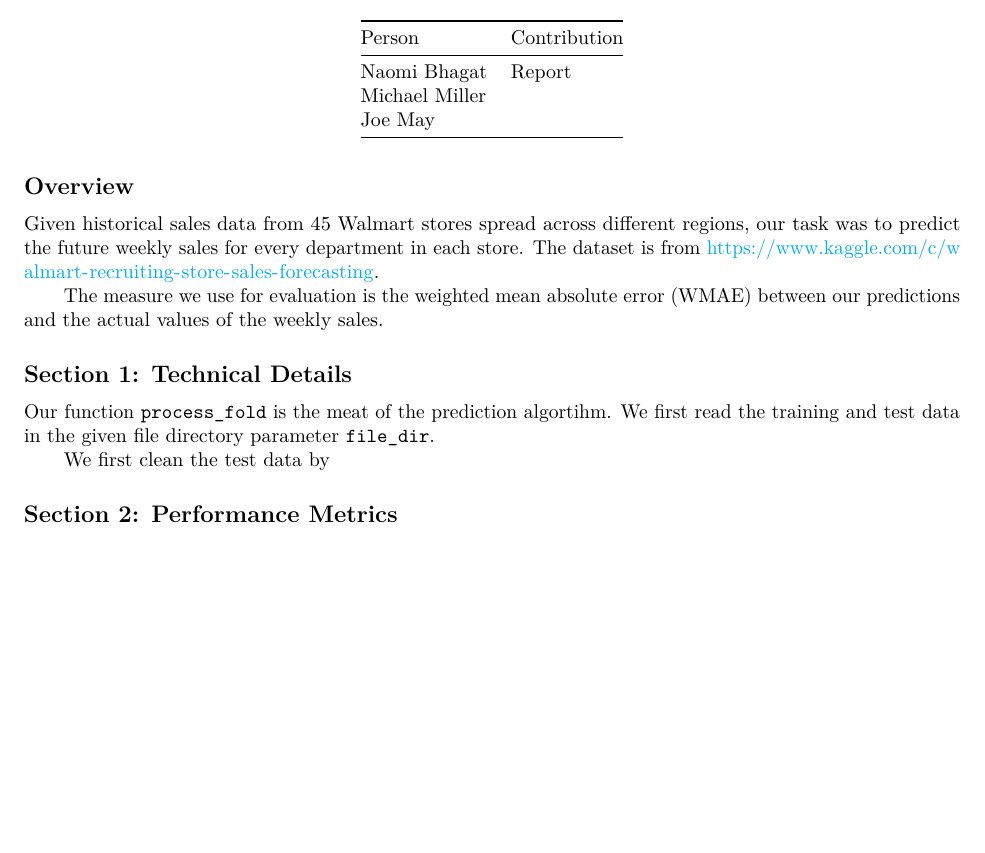
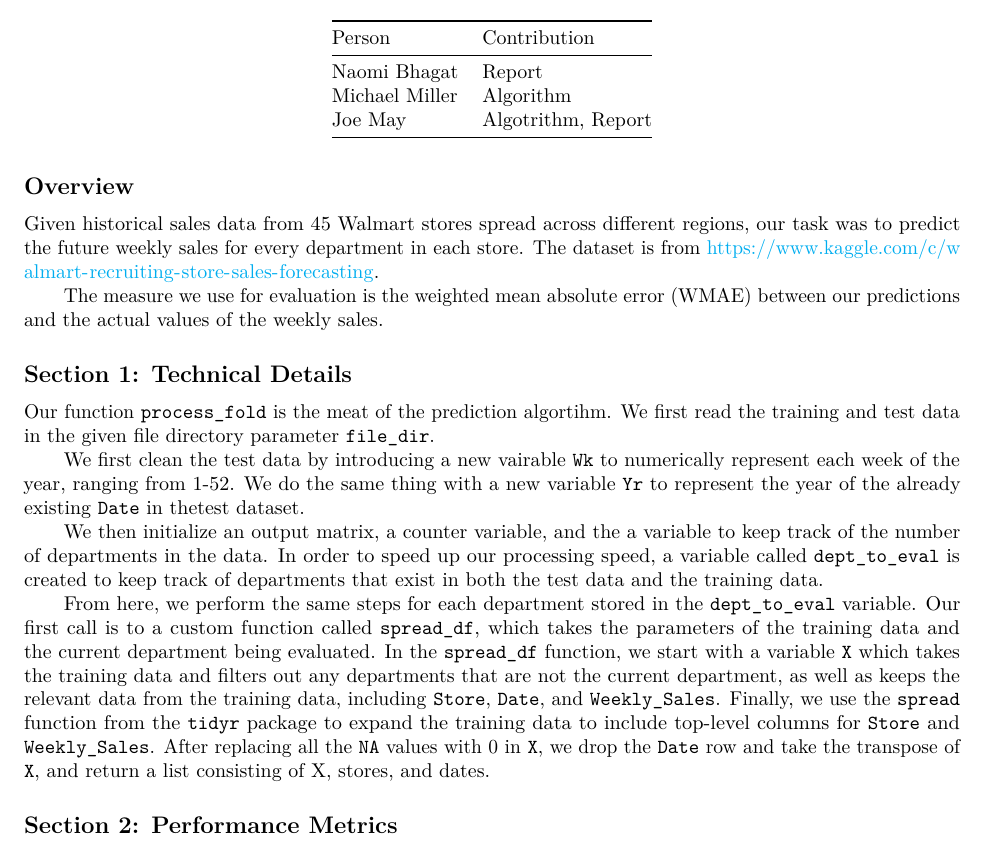
Before and after one commit to thenerdgirl/uiuc-cs598-PSL-GroupWork, an R Markdown document (projects/project2/project2_report.Rmd): part of page 1 of 2, cut so that both start at the same text, the shorter picture padded with empty space. Rendered offline with R 4.5, knitr and Pandoc, then LaTeX, with nearby package versions.

Commit message:
write section about spread_df function

```diff
--- a/projects/project2/project2_report.Rmd
+++ b/projects/project2/project2_report.Rmd
@@ -24,8 +24,8 @@ Team contributions:
 | Person         | Contribution                                |
 |----------------|---------------------------------------------|
 | Naomi Bhagat   | Report |
-| Michael Miller |  |
-| Joe May        |  |
+| Michael Miller | Algorithm |
+| Joe May        | Algotrithm, Report |
 
 ## Overview
 
@@ -37,7 +37,13 @@ The measure we use for evaluation is the weighted mean absolute error (WMAE) bet
 
 Our function `process_fold` is the meat of the prediction algortihm. We first read the training and test data in the given file directory parameter `file_dir`.
 
-We first clean the test data by
+We first clean the test data by introducing a new vairable `Wk` to numerically represent each week of the year, ranging from 1-52. We do the same thing with a new variable `Yr` to represent the year of the already existing `Date` in thetest dataset.
+
+We then initialize an output matrix, a counter variable, and the a variable to keep track of the number of departments in the data. In order to speed up our processing speed, a variable called `dept_to_eval` is created to keep track of departments that exist in both the test data and the training data.
+
+From here, we perform the same steps for each department stored in the `dept_to_eval` variable. Our first call is to a custom function called `spread_df`, which takes the parameters of the training data and the current department being evaluated. In the `spread_df` function, we start with a variable `X` which takes the training data and filters out any departments that are not the current department, as well as keeps the relevant data from the training data, including `Store`, `Date`, and `Weekly_Sales`. Finally, we use the `spread` function from the `tidyr` package to expand the training data to include top-level columns for `Store` and `Weekly_Sales`. After replacing all the `NA` values with 0 in `X`, we drop the `Date` row and take the transpose of `X`, and return a list consisting of X, stores, and dates.
+
+
 
 ## Section 2: Performance Metrics
 
```
